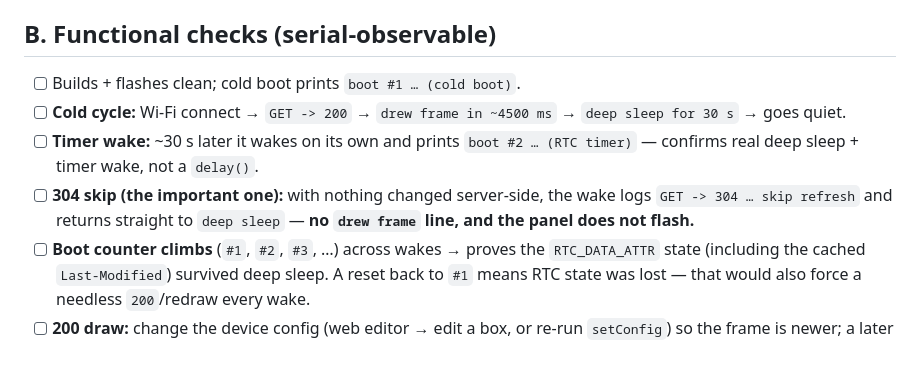
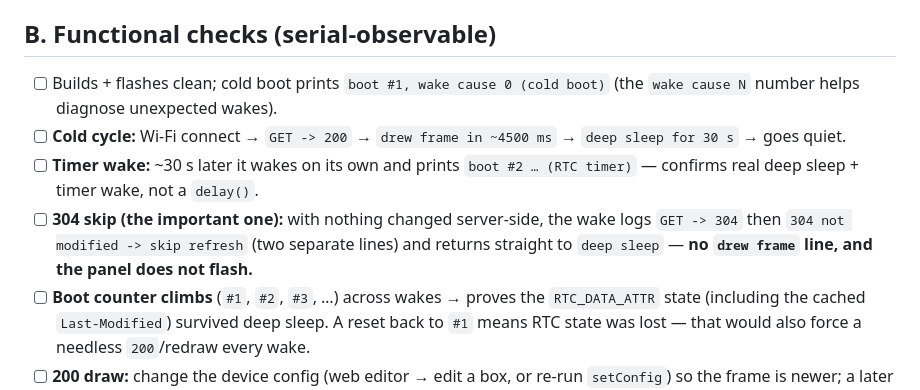
Before and after one commit to jasoneplumb/infobento.com, a Markdown page: docs/hardware/PHASE4_BENCH_CHECKLIST.md, the part around the change. Rendered like a GitHub page; blank space fills up the shorter version.

Commit message:
docs(hardware): match serial examples to firmware output
Address review on #128:
- 304-skip item now shows the two separate serial lines the firmware emits
  (`GET -> 304` then `304 not modified -> skip refresh`) so an operator
  scanning for the strings finds them.
- cold-boot example includes the `wake cause N` field for diagnosing wakes.

Co-Authored-By: Claude Opus 4.8 <noreply@anthropic.com>

```diff
--- a/docs/hardware/PHASE4_BENCH_CHECKLIST.md
+++ b/docs/hardware/PHASE4_BENCH_CHECKLIST.md
@@ -25,13 +25,15 @@ Those are the items only you can sign off.
 
 ## B. Functional checks (serial-observable)
 
-- [ ] Builds + flashes clean; cold boot prints `boot #1 … (cold boot)`.
+- [ ] Builds + flashes clean; cold boot prints `boot #1, wake cause 0 (cold boot)`
+      (the `wake cause N` number helps diagnose unexpected wakes).
 - [ ] **Cold cycle:** Wi-Fi connect → `GET -> 200` → `drew frame in ~4500 ms` →
       `deep sleep for 30 s` → goes quiet.
 - [ ] **Timer wake:** ~30 s later it wakes on its own and prints
       `boot #2 … (RTC timer)` — confirms real deep sleep + timer wake, not a `delay()`.
 - [ ] **304 skip (the important one):** with nothing changed server-side, the wake
-      logs `GET -> 304 … skip refresh` and returns straight to `deep sleep` —
+      logs `GET -> 304` then `304 not modified -> skip refresh` (two separate lines)
+      and returns straight to `deep sleep` —
       **no `drew frame` line, and the panel does not flash.**
 - [ ] **Boot counter climbs** (`#1`, `#2`, `#3`, …) across wakes → proves the
       `RTC_DATA_ATTR` state (including the cached `Last-Modified`) survived deep
```
